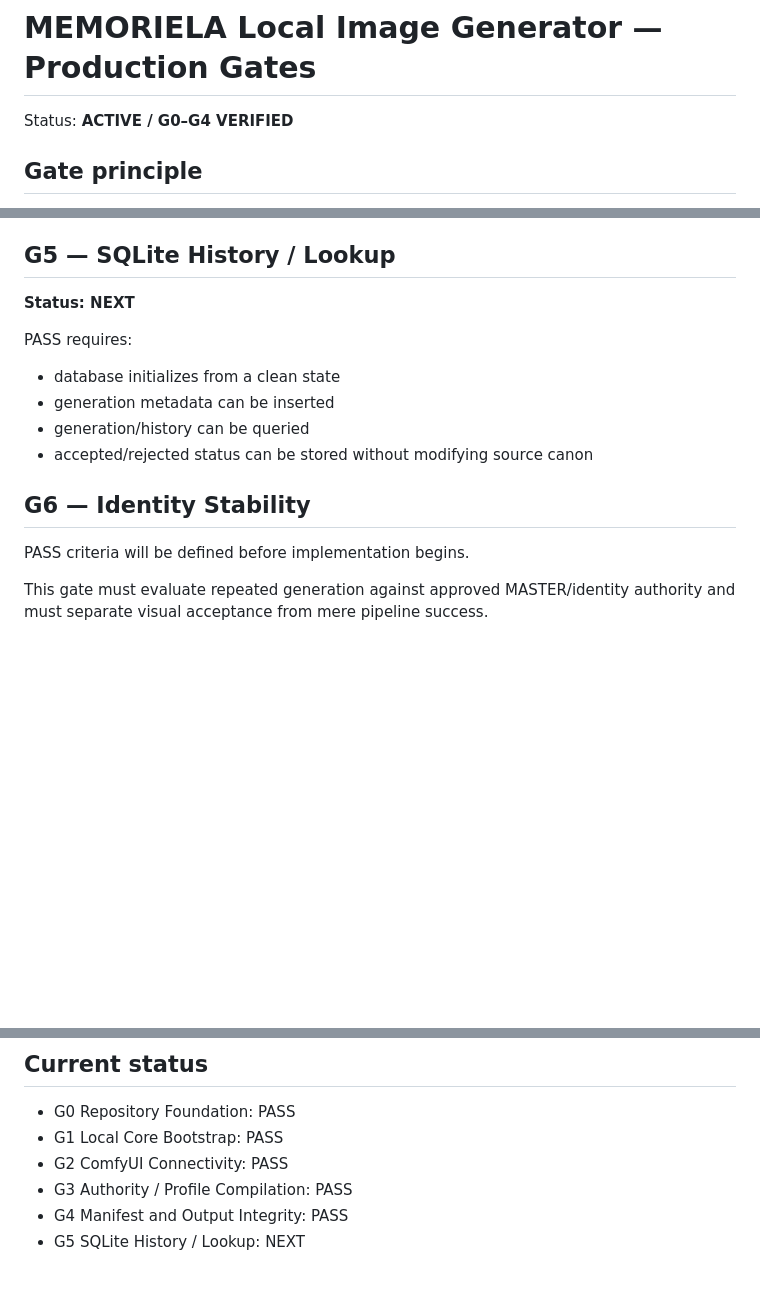
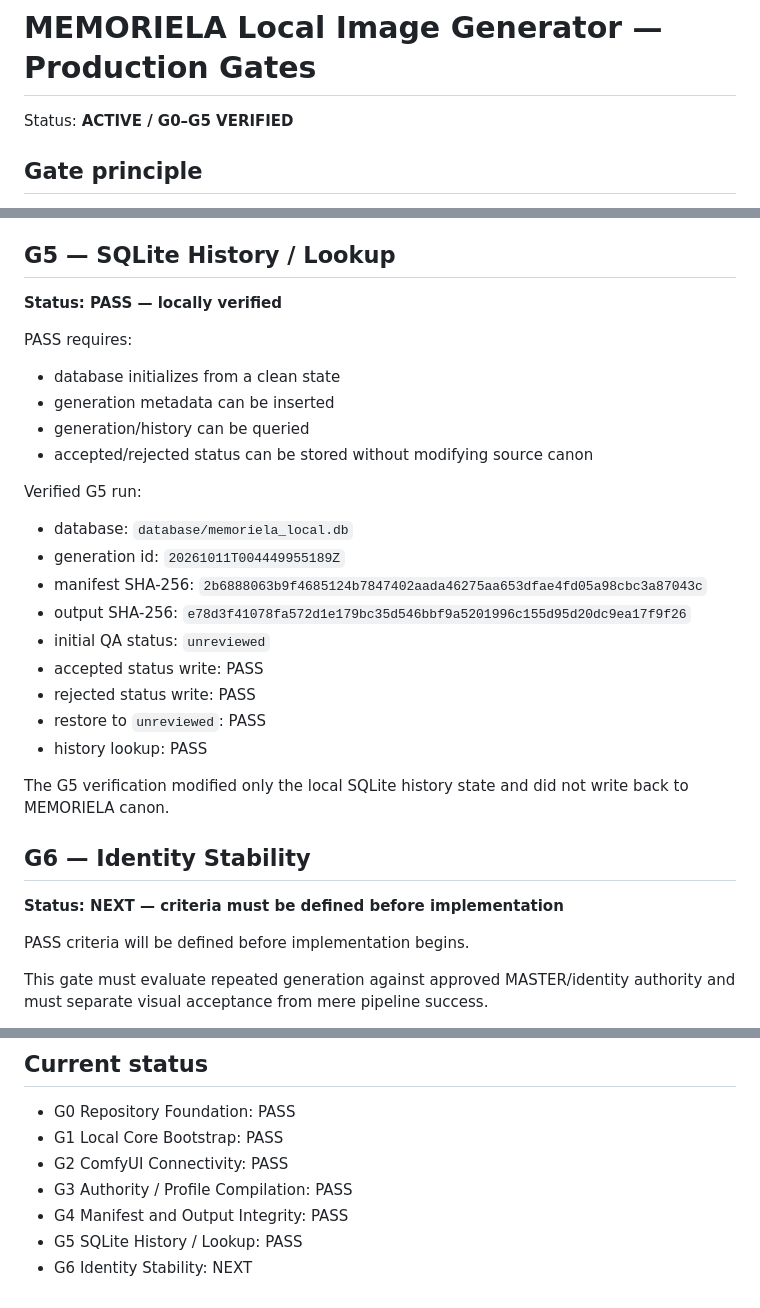
Before and after one commit to Pin-Gin/local-image-generator, a Markdown page: GATE.md, 3 parts joined by grey strips. Rendered like a GitHub page; blank space fills up the shorter version.

Commit message:
Mark G5 SQLite history gate as locally verified

```diff
--- a/GATE.md
+++ b/GATE.md
@@ -1,6 +1,6 @@
 # MEMORIELA Local Image Generator — Production Gates
 
-Status: **ACTIVE / G0–G4 VERIFIED**
+Status: **ACTIVE / G0–G5 VERIFIED**
 
 ## Gate principle
 
@@ -95,7 +95,7 @@ The generated image and its `manifest.json` were stored under the same generatio
 
 ## G5 — SQLite History / Lookup
 
-**Status: NEXT**
+**Status: PASS — locally verified**
 
 PASS requires:
 
@@ -104,7 +104,23 @@ PASS requires:
 - generation/history can be queried
 - accepted/rejected status can be stored without modifying source canon
 
+Verified G5 run:
+
+- database: `database/memoriela_local.db`
+- generation id: `20261011T004449955189Z`
+- manifest SHA-256: `2b6888063b9f4685124b7847402aada46275aa653dfae4fd05a98cbc3a87043c`
+- output SHA-256: `e78d3f41078fa572d1e179bc35d546bbf9a5201996c155d95d20dc9ea17f9f26`
+- initial QA status: `unreviewed`
+- accepted status write: PASS
+- rejected status write: PASS
+- restore to `unreviewed`: PASS
+- history lookup: PASS
+
+The G5 verification modified only the local SQLite history state and did not write back to MEMORIELA canon.
+
 ## G6 — Identity Stability
+
+**Status: NEXT — criteria must be defined before implementation**
 
 PASS criteria will be defined before implementation begins.
 
@@ -131,4 +147,5 @@ PASS requires:
 - G2 ComfyUI Connectivity: PASS
 - G3 Authority / Profile Compilation: PASS
 - G4 Manifest and Output Integrity: PASS
-- G5 SQLite History / Lookup: NEXT
+- G5 SQLite History / Lookup: PASS
+- G6 Identity Stability: NEXT
```
